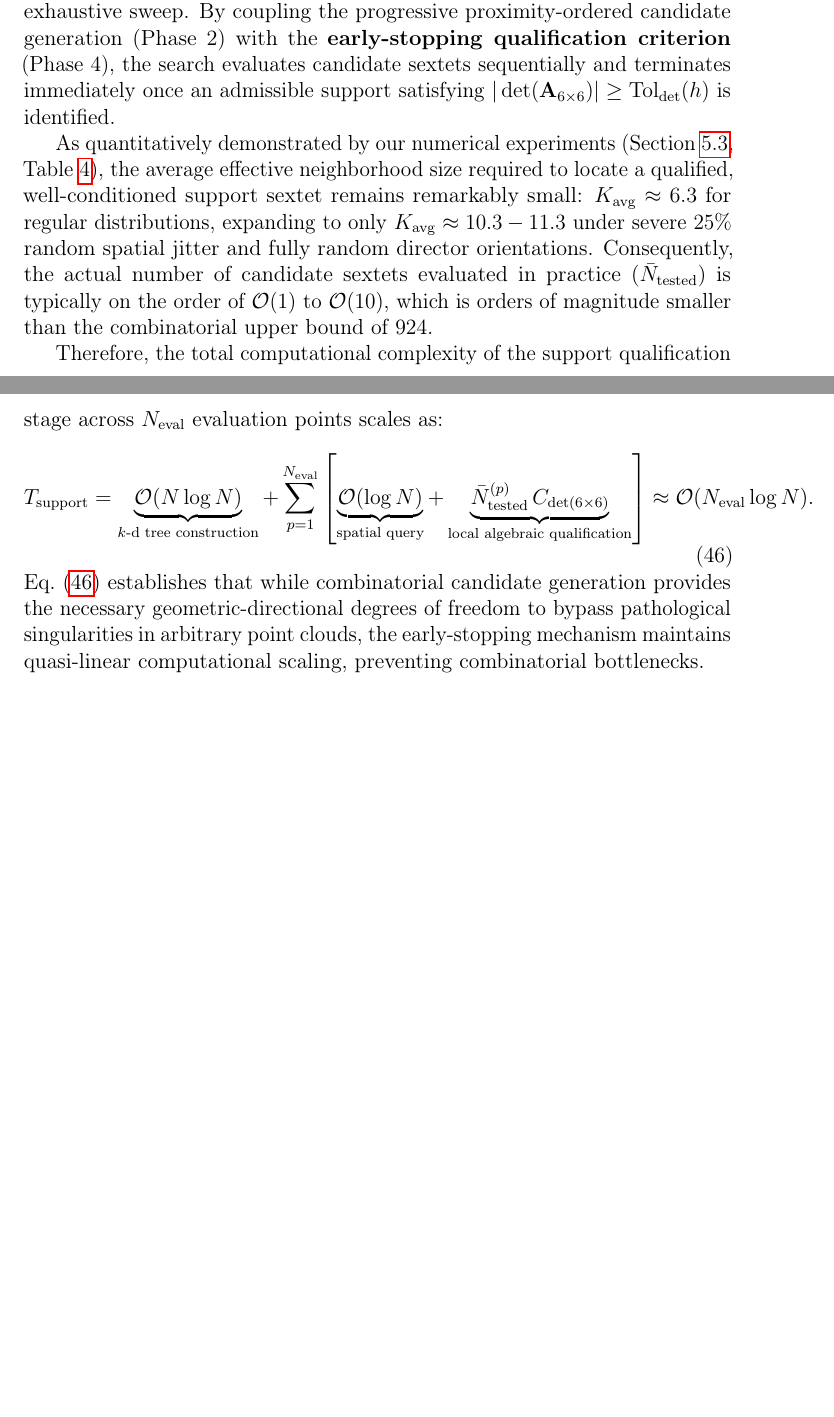
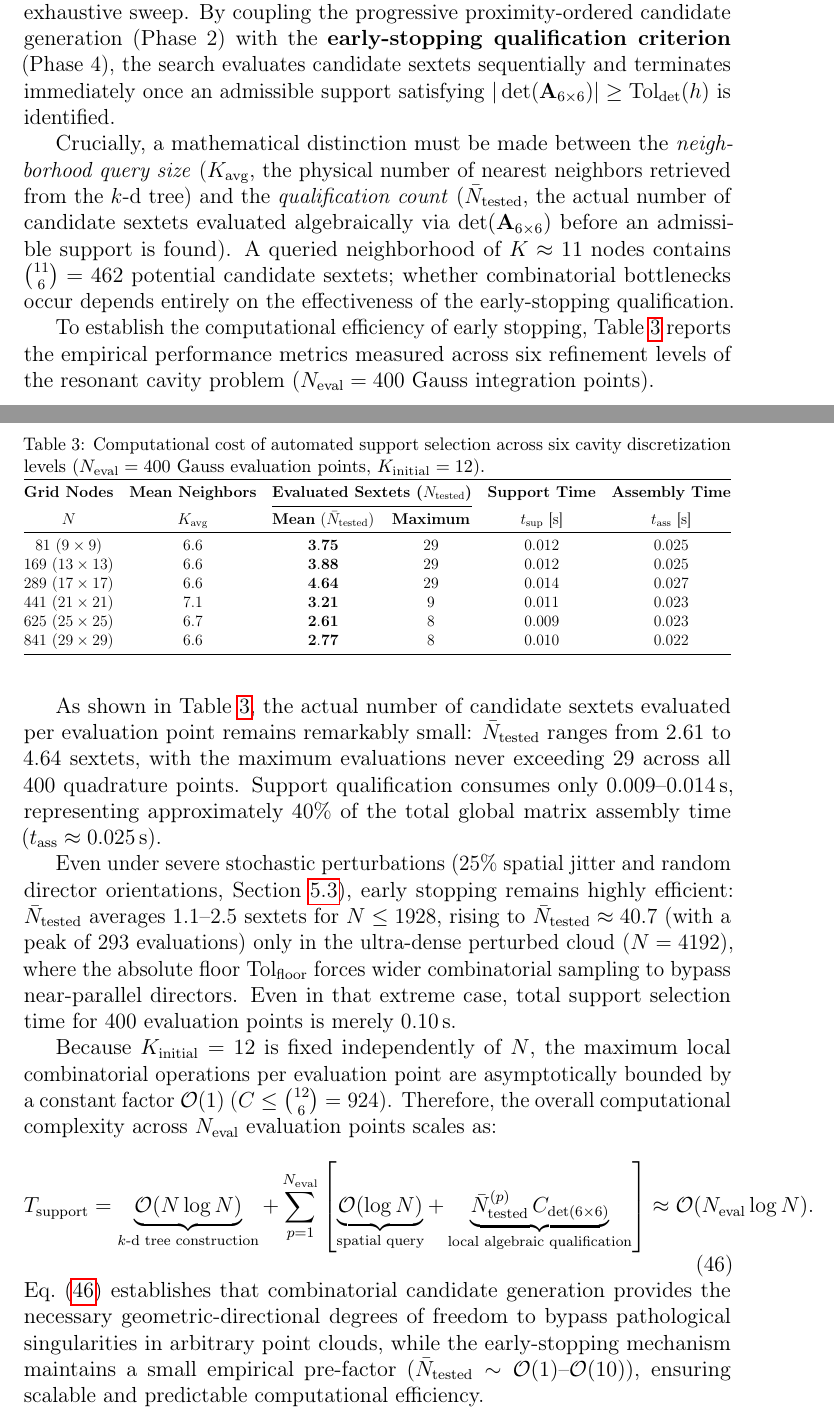
Before and after one commit to rencmbr/teste-cod, a LaTeX paper (artigo/stable-vnmm2d.tex): two parts of pages 31 and 32 of 63 before the commit and two parts of pages 31 and 32 of 64 after it, joined at a grey line, cut so that both start at the same text, the shorter picture padded with empty space. Compiled offline with pdfLaTeX.

Commit message:
docs(artigo1): diferenciar K_avg de N_tested na Secao 3.3.3, incluir tabela de desempenho e qualificar complexidade assintotica

```diff
--- a/artigo/stable-vnmm2d.tex
+++ b/artigo/stable-vnmm2d.tex
@@ -846,14 +846,42 @@ For the baseline initial neighborhood of $K_{\mathrm{initial}} = 12$ nodes emplo
 
 Crucially, however, the proposed selection algorithm does \emph{not} perform an exhaustive sweep. By coupling the progressive proximity-ordered candidate generation (Phase~2) with the \textbf{early-stopping qualification criterion} (Phase~4), the search evaluates candidate sextets sequentially and terminates immediately once an admissible support satisfying $|\det(\mathbf{A}_{6 \times 6})| \ge \mathrm{Tol}_{\mathrm{det}}(h)$ is identified.
 
-As quantitatively demonstrated by our numerical experiments (Section~\ref{subsec:stochastic_perturbations}, Table~\ref{tab:stochastic_sensitivity_ultradense}), the average effective neighborhood size required to locate a qualified, well-conditioned support sextet remains remarkably small: $K_{\mathrm{avg}} \approx 6.3$ for regular distributions, expanding to only $K_{\mathrm{avg}} \approx 10.3 - 11.3$ under severe $25\%$ random spatial jitter and fully random director orientations. Consequently, the actual number of candidate sextets evaluated in practice ($\bar{N}_{\mathrm{tested}}$) is typically on the order of $\mathcal{O}(1)$ to $\mathcal{O}(10)$, which is orders of magnitude smaller than the combinatorial upper bound of 924.
+Crucially, a mathematical distinction must be made between the \emph{neighborhood query size} ($K_{\mathrm{avg}}$, the physical number of nearest neighbors retrieved from the $k$-d tree) and the \emph{qualification count} ($\bar{N}_{\mathrm{tested}}$, the actual number of candidate sextets evaluated algebraically via $\det(\mathbf{A}_{6\times6})$ before an admissible support is found). A queried neighborhood of $K \approx 11$ nodes contains $\binom{11}{6} = 462$ potential candidate sextets; whether combinatorial bottlenecks occur depends entirely on the effectiveness of the early-stopping qualification.
 
-Therefore, the total computational complexity of the support qualification stage across $N_{\mathrm{eval}}$ evaluation points scales as:
+To establish the computational efficiency of early stopping, Table~\ref{tab:support_selection_cost} reports the empirical performance metrics measured across six refinement levels of the resonant cavity problem ($N_{\mathrm{eval}} = 400$ Gauss integration points).
+
+\begin{table}[!htbp]
+\centering
+\caption{Computational cost of automated support selection across six cavity discretization levels ($N_{\mathrm{eval}} = 400$ Gauss evaluation points, $K_{\mathrm{initial}} = 12$).}
+\label{tab:support_selection_cost}
+\resizebox{\columnwidth}{!}{%
+\begin{tabular}{@{} c c c c c c @{}}
+\toprule
+\textbf{Grid Nodes} & \textbf{Mean Neighbors} & \multicolumn{2}{c}{\textbf{Evaluated Sextets ($N_{\mathrm{tested}}$)}} & \textbf{Support Time} & \textbf{Assembly Time} \\
+\cmidrule(lr){3-4}
+$N$ & $K_{\mathrm{avg}}$ & \textbf{Mean} ($\bar{N}_{\mathrm{tested}}$) & \textbf{Maximum} & $t_{\mathrm{sup}}$ [s] & $t_{\mathrm{ass}}$ [s] \\
+\midrule
+$81$ ($9 \times 9$)     & 6.6 & $\mathbf{3.75}$ & 29 & 0.012 & 0.025 \\
+$169$ ($13 \times 13$)  & 6.6 & $\mathbf{3.88}$ & 29 & 0.012 & 0.025 \\
+$289$ ($17 \times 17$)  & 6.6 & $\mathbf{4.64}$ & 29 & 0.014 & 0.027 \\
+$441$ ($21 \times 21$)  & 7.1 & $\mathbf{3.21}$ &  9 & 0.011 & 0.023 \\
+$625$ ($25 \times 25$)  & 6.7 & $\mathbf{2.61}$ &  8 & 0.009 & 0.023 \\
+$841$ ($29 \times 29$)  & 6.6 & $\mathbf{2.77}$ &  8 & 0.010 & 0.022 \\
+\bottomrule
+\end{tabular}%
+}
+\end{table}
+
+As shown in Table~\ref{tab:support_selection_cost}, the actual number of candidate sextets evaluated per evaluation point remains remarkably small: $\bar{N}_{\mathrm{tested}}$ ranges from $2.61$ to $4.64$ sextets, with the maximum evaluations never exceeding $29$ across all $400$ quadrature points. Support qualification consumes only $0.009\text{--}0.014$\,s, representing approximately $40\%$ of the total global matrix assembly time ($t_{\mathrm{ass}} \approx 0.025$\,s).
+
+Even under severe stochastic perturbations ($25\%$ spatial jitter and random director orientations, Section~\ref{subsec:stochastic_perturbations}), early stopping remains highly efficient: $\bar{N}_{\mathrm{tested}}$ averages $1.1\text{--}2.5$ sextets for $N \le 1928$, rising to $\bar{N}_{\mathrm{tested}} \approx 40.7$ (with a peak of $293$ evaluations) only in the ultra-dense perturbed cloud ($N = 4192$), where the absolute floor $\mathrm{Tol}_{\mathrm{floor}}$ forces wider combinatorial sampling to bypass near-parallel directors. Even in that extreme case, total support selection time for $400$ evaluation points is merely $0.10$\,s.
+
+Because $K_{\mathrm{initial}} = 12$ is fixed independently of $N$, the maximum local combinatorial operations per evaluation point are asymptotically bounded by a constant factor $\mathcal{O}(1)$ ($C \le \binom{12}{6} = 924$). Therefore, the overall computational complexity across $N_{\mathrm{eval}}$ evaluation points scales as:
 \begin{equation}
 T_{\mathrm{support}} = \underbrace{\mathcal{O}(N \log N)}_{\text{$k$-d tree construction}} + \sum_{p=1}^{N_{\mathrm{eval}}} \left[ \underbrace{\mathcal{O}(\log N)}_{\text{spatial query}} + \underbrace{\bar{N}_{\mathrm{tested}}^{(p)} \, C_{\det(6 \times 6)}}_{\text{local algebraic qualification}} \right] \approx \mathcal{O}(N_{\mathrm{eval}} \log N).
 \label{eq:support_total_complexity}
 \end{equation}
-Eq.~\eqref{eq:support_total_complexity} establishes that while combinatorial candidate generation provides the necessary geometric-directional degrees of freedom to bypass pathological singularities in arbitrary point clouds, the early-stopping mechanism maintains quasi-linear computational scaling, preventing combinatorial bottlenecks.
+Eq.~\eqref{eq:support_total_complexity} establishes that combinatorial candidate generation provides the necessary geometric-directional degrees of freedom to bypass pathological singularities in arbitrary point clouds, while the early-stopping mechanism maintains a small empirical pre-factor ($\bar{N}_{\mathrm{tested}} \sim \mathcal{O}(1)\text{--}\mathcal{O}(10)$), ensuring scalable and predictable computational efficiency.
 
 
 % --- SEÇÃO 4: FORMULAÇÃO DA CAVIDADE ---
```
Also changed, not shown: artigo/stable-vnmm2d.pdf, 1 other file.
